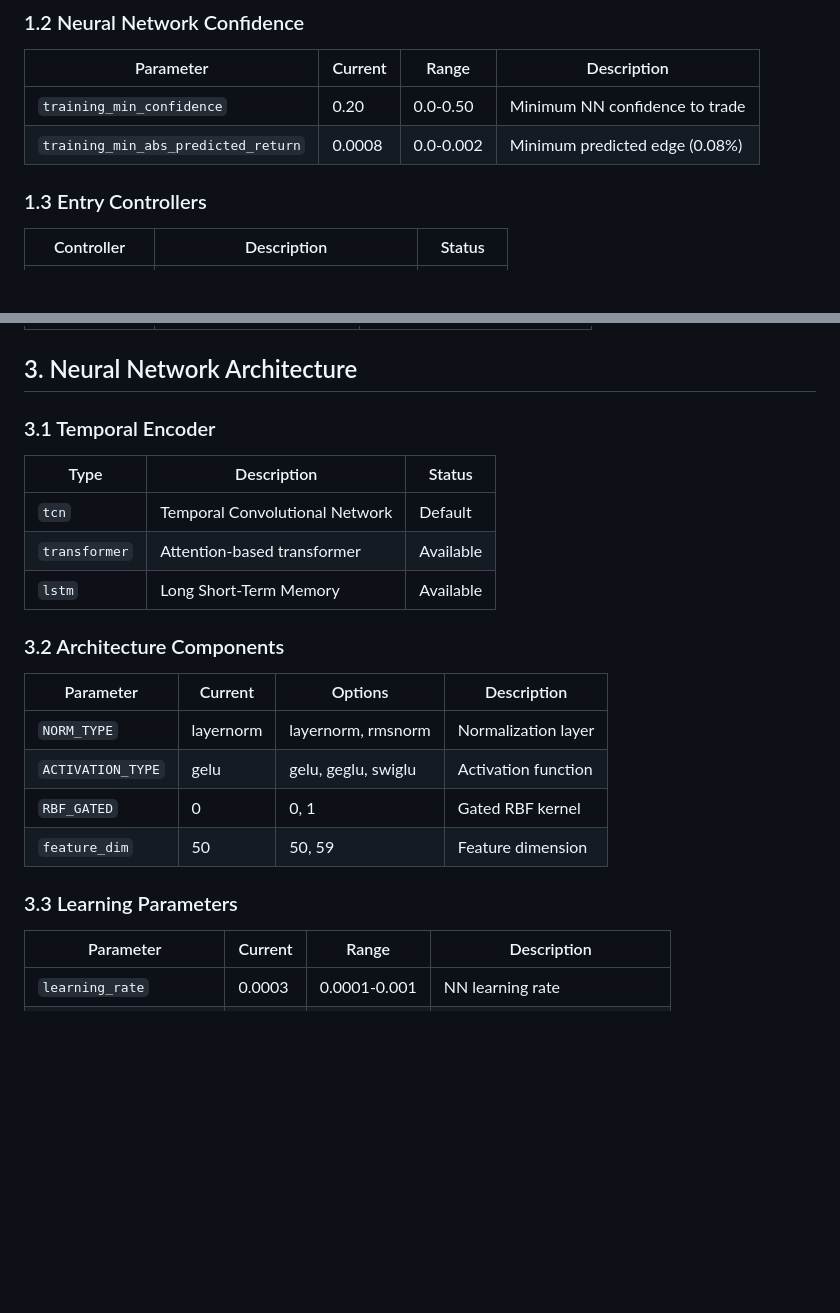
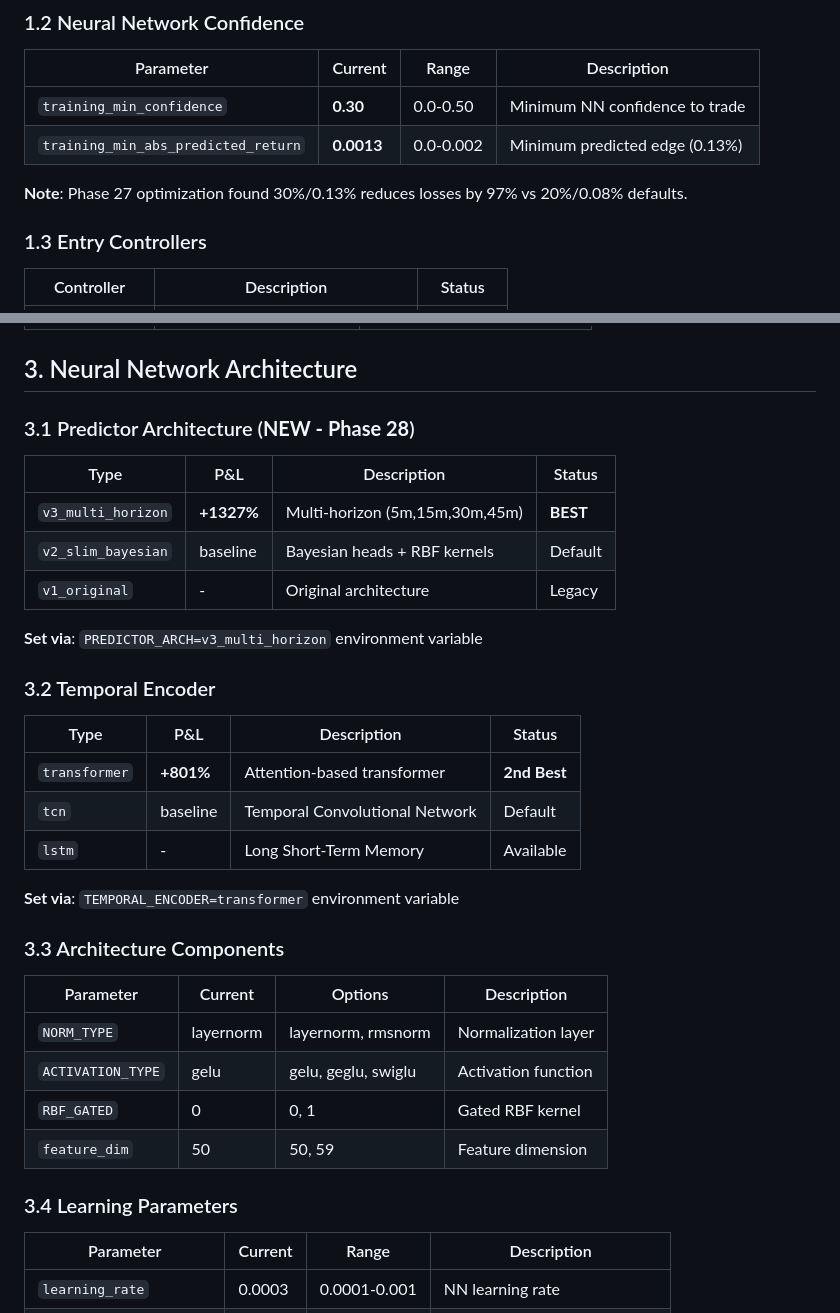
Before and after one commit to Chris6203/gaussian-system, a Markdown page: docs/TUNABLE_PARAMETERS.md, 2 parts joined by grey strips. GitHub-like rendering; blank space fills up the shorter version.

```diff
--- a/docs/TUNABLE_PARAMETERS.md
+++ b/docs/TUNABLE_PARAMETERS.md
@@ -13,8 +13,10 @@
 ### 1.2 Neural Network Confidence
 | Parameter | Current | Range | Description |
 |-----------|---------|-------|-------------|
-| `training_min_confidence` | 0.20 | 0.0-0.50 | Minimum NN confidence to trade |
-| `training_min_abs_predicted_return` | 0.0008 | 0.0-0.002 | Minimum predicted edge (0.08%) |
+| `training_min_confidence` | **0.30** | 0.0-0.50 | Minimum NN confidence to trade |
+| `training_min_abs_predicted_return` | **0.0013** | 0.0-0.002 | Minimum predicted edge (0.13%) |
+
+**Note**: Phase 27 optimization found 30%/0.13% reduces losses by 97% vs 20%/0.08% defaults.
 
 ### 1.3 Entry Controllers
 | Controller | Description | Status |
@@ -49,14 +51,25 @@
 
 ## 3. Neural Network Architecture
 
-### 3.1 Temporal Encoder
-| Type | Description | Status |
-|------|-------------|--------|
-| `tcn` | Temporal Convolutional Network | Default |
-| `transformer` | Attention-based transformer | Available |
-| `lstm` | Long Short-Term Memory | Available |
+### 3.1 Predictor Architecture (**NEW - Phase 28**)
+| Type | P&L | Description | Status |
+|------|-----|-------------|--------|
+| `v3_multi_horizon` | **+1327%** | Multi-horizon (5m,15m,30m,45m) | **BEST** |
+| `v2_slim_bayesian` | baseline | Bayesian heads + RBF kernels | Default |
+| `v1_original` | - | Original architecture | Legacy |
 
-### 3.2 Architecture Components
+**Set via**: `PREDICTOR_ARCH=v3_multi_horizon` environment variable
+
+### 3.2 Temporal Encoder
+| Type | P&L | Description | Status |
+|------|-----|-------------|--------|
+| `transformer` | **+801%** | Attention-based transformer | **2nd Best** |
+| `tcn` | baseline | Temporal Convolutional Network | Default |
+| `lstm` | - | Long Short-Term Memory | Available |
+
+**Set via**: `TEMPORAL_ENCODER=transformer` environment variable
+
+### 3.3 Architecture Components
 | Parameter | Current | Options | Description |
 |-----------|---------|---------|-------------|
 | `NORM_TYPE` | layernorm | layernorm, rmsnorm | Normalization layer |
@@ -64,7 +77,7 @@
 | `RBF_GATED` | 0 | 0, 1 | Gated RBF kernel |
 | `feature_dim` | 50 | 50, 59 | Feature dimension |
 
-### 3.3 Learning Parameters
+### 3.4 Learning Parameters
 | Parameter | Current | Range | Description |
 |-----------|---------|-------|-------------|
 | `learning_rate` | 0.0003 | 0.0001-0.001 | NN learning rate |
```
Also changed, not shown: other parts of docs/TUNABLE_PARAMETERS.md (+47 -47 lines), CLAUDE.md (+14 -4 lines), RESULTS_TRACKER.md (+20 -12 lines).
